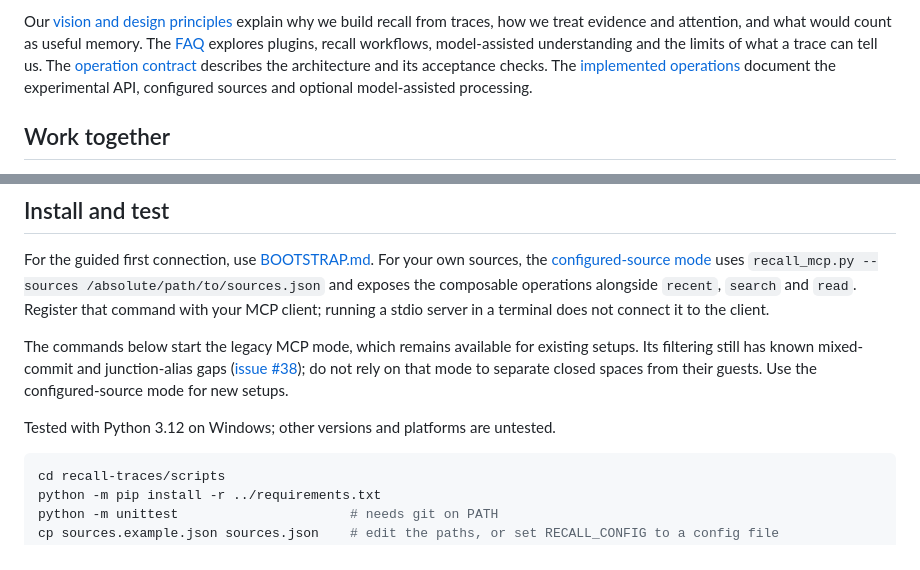
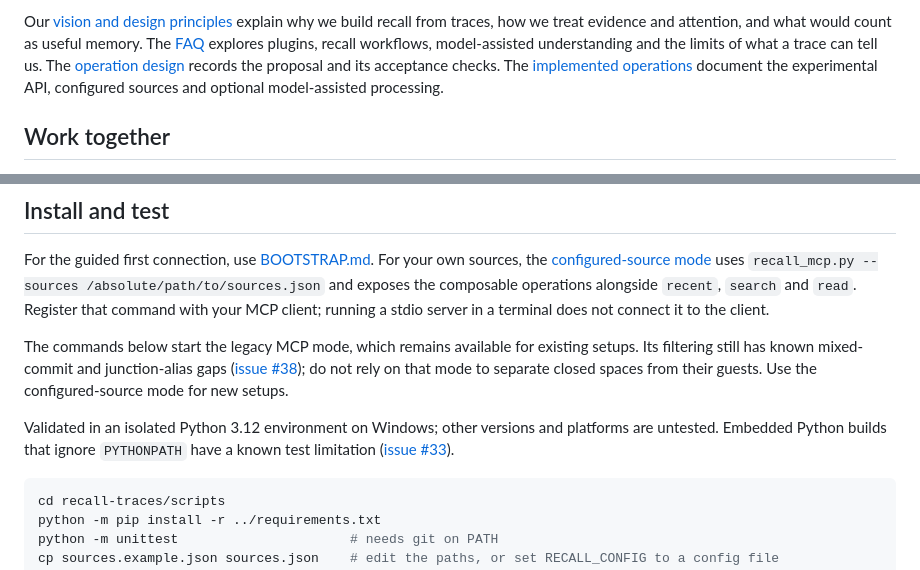
Before and after one commit to cog-astra/memory-happens, a Markdown page: README.md, 2 parts joined by grey strips. GitHub-like rendering.

Commit message:
Name the design proposal and tested Python environment

````diff
--- a/README.md
+++ b/README.md
@@ -19,7 +19,7 @@ Our [vision and design principles](VISION.md) explain why we build recall from t
 how we treat evidence and attention, and what would count as useful memory.
 The [FAQ](FAQ.md) explores plugins, recall workflows, model-assisted understanding
 and the limits of what a trace can tell us.
-The [operation contract](ARCHITECTURE.md) describes the architecture and its acceptance checks.
+The [operation design](ARCHITECTURE.md) records the proposal and its acceptance checks.
 The [implemented operations](recall-traces/OPERATIONS.md) document the experimental API,
 configured sources and optional model-assisted processing.
 
@@ -54,7 +54,9 @@ Its filtering still has known mixed-commit and junction-alias gaps
 ([issue #38](https://github.com/cog-astra/memory-happens/issues/38)); do not rely on that mode
 to separate closed spaces from their guests. Use the configured-source mode for new setups.
 
-Tested with Python 3.12 on Windows; other versions and platforms are untested.
+Validated in an isolated Python 3.12 environment on Windows; other versions and platforms
+are untested. Embedded Python builds that ignore `PYTHONPATH` have a known test limitation
+([issue #33](https://github.com/cog-astra/memory-happens/issues/33)).
 
 ```sh
 cd recall-traces/scripts
````
